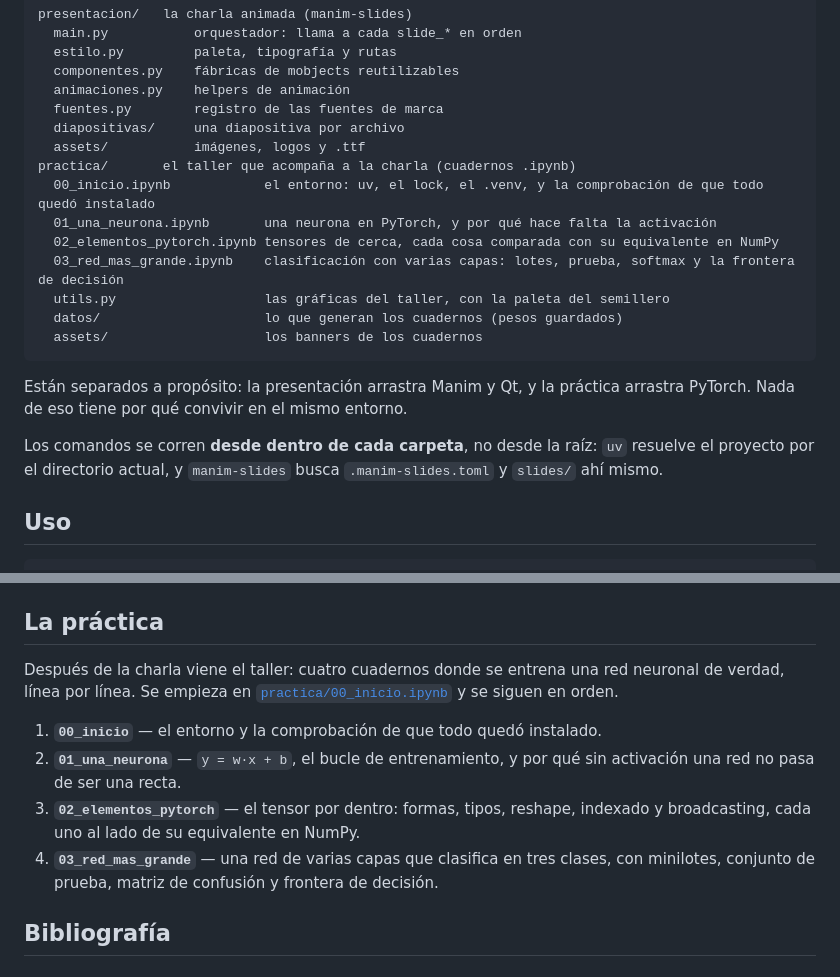
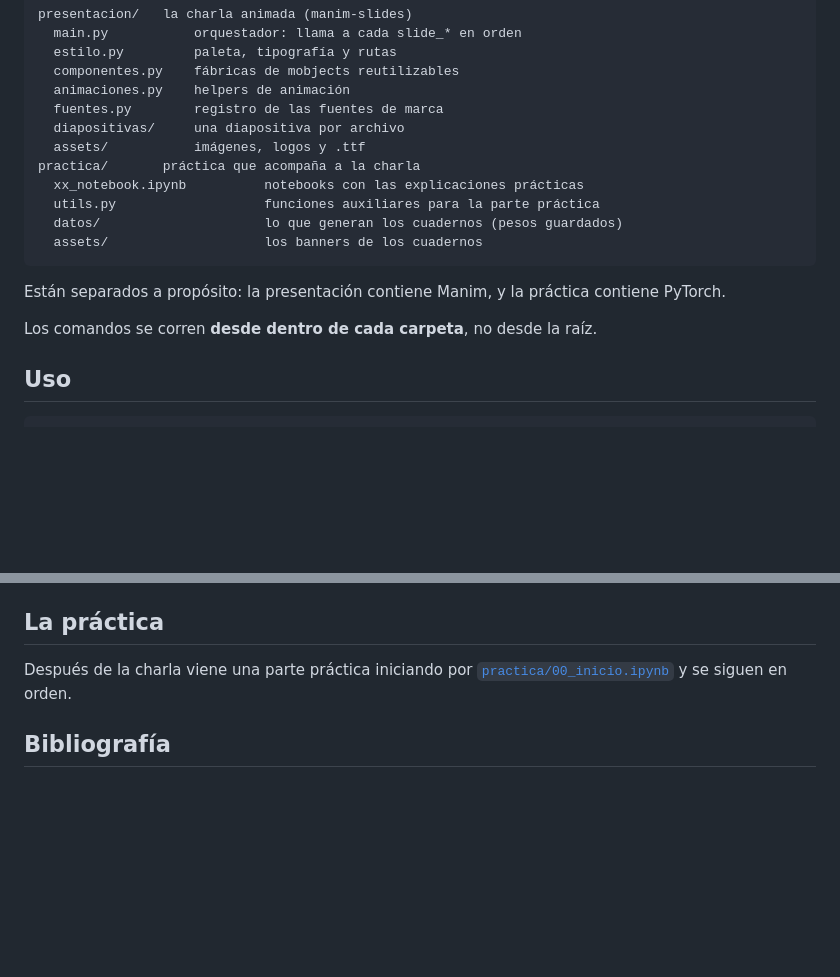
Before and after one commit to aperture-systems-lab/charla-redes-neuronales, a Markdown page: README.md, 2 parts joined by grey strips. GitHub-like rendering; blank space fills up the shorter version.

Commit message:
arreglando readme

````diff
--- a/README.md
+++ b/README.md
@@ -21,23 +21,17 @@ presentacion/   la charla animada (manim-slides)
   fuentes.py        registro de las fuentes de marca
   diapositivas/     una diapositiva por archivo
   assets/           imágenes, logos y .ttf
-practica/       el taller que acompaña a la charla (cuadernos .ipynb)
-  00_inicio.ipynb            el entorno: uv, el lock, el .venv, y la comprobación de que todo quedó instalado
-  01_una_neurona.ipynb       una neurona en PyTorch, y por qué hace falta la activación
-  02_elementos_pytorch.ipynb tensores de cerca, cada cosa comparada con su equivalente en NumPy
-  03_red_mas_grande.ipynb    clasificación con varias capas: lotes, prueba, softmax y la frontera de decisión
-  utils.py                   las gráficas del taller, con la paleta del semillero
+practica/       práctica que acompaña a la charla
+  xx_notebook.ipynb          notebooks con las explicaciones prácticas
+  utils.py                   funciones auxiliares para la parte práctica
   datos/                     lo que generan los cuadernos (pesos guardados)
   assets/                    los banners de los cuadernos
 ```
 
-Están separados a propósito: la presentación arrastra Manim y Qt, y la
-práctica arrastra PyTorch. Nada de eso tiene por qué convivir en el mismo
-entorno.
+Están separados a propósito: la presentación contiene Manim, y la
+práctica contiene PyTorch.
 
-Los comandos se corren **desde dentro de cada carpeta**, no desde la raíz:
-`uv` resuelve el proyecto por el directorio actual, y `manim-slides` busca
-`.manim-slides.toml` y `slides/` ahí mismo.
+Los comandos se corren **desde dentro de cada carpeta**, no desde la raíz.
 
 ## Uso
 
@@ -60,17 +54,7 @@ Dentro de VS Code se abre `00_inicio.ipynb` y se elige el kernel de `practica/.v
 
 ## La práctica
 
-Después de la charla viene el taller: cuatro cuadernos donde se entrena una red neuronal
-de verdad, línea por línea. Se empieza en
-[`practica/00_inicio.ipynb`](practica/00_inicio.ipynb) y se siguen en orden.
-
-1. **`00_inicio`** — el entorno y la comprobación de que todo quedó instalado.
-2. **`01_una_neurona`** — `y = w·x + b`, el bucle de entrenamiento, y por qué sin activación
-   una red no pasa de ser una recta.
-3. **`02_elementos_pytorch`** — el tensor por dentro: formas, tipos, reshape, indexado y
-   broadcasting, cada uno al lado de su equivalente en NumPy.
-4. **`03_red_mas_grande`** — una red de varias capas que clasifica en tres clases, con
-   minilotes, conjunto de prueba, matriz de confusión y frontera de decisión.
+Después de la charla viene una parte práctica iniciando por [`practica/00_inicio.ipynb`](practica/00_inicio.ipynb) y se siguen en orden.
 
 ## Bibliografía
 
````
